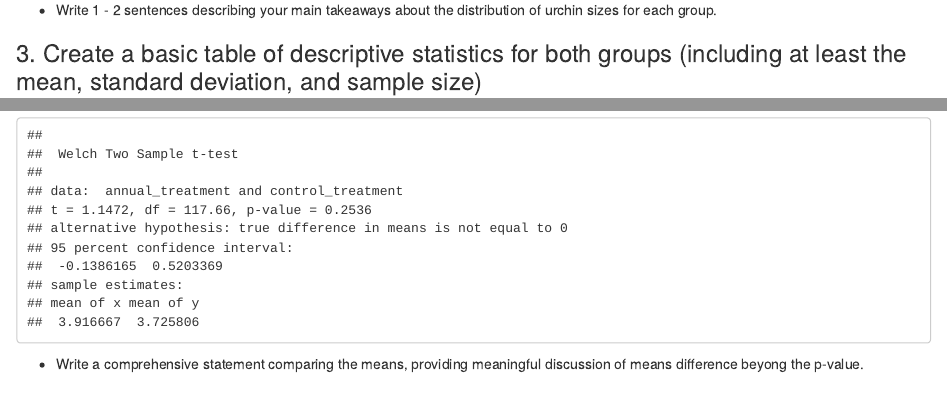
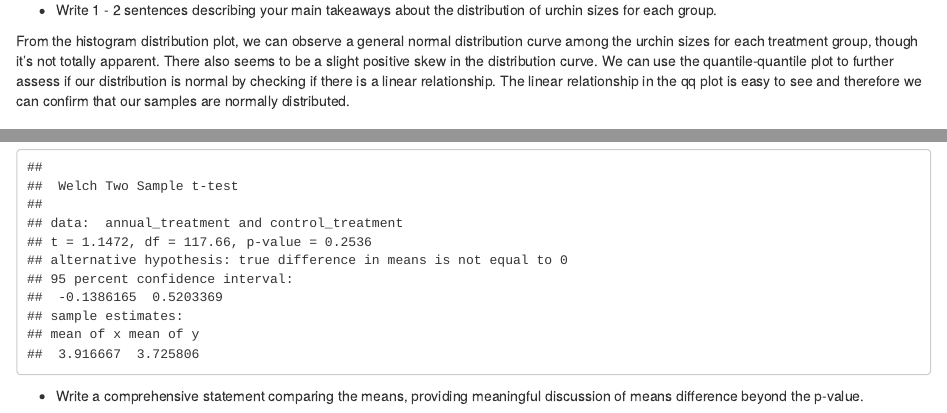
Before and after one commit to Craigtstuart/a3_task3-task4-CS, an R Markdown document (src/a3_task4_craig_stuart.Rmd): the page in a window 1100 px wide, from 2320 px down before the commit and from 2360 px down after it, so that both start at the same text, and a second part further down, joined at a grey line. The pictures show the output file src/a3_task4_craig_stuart.html that the author committed with the source, opened offline.

Commit message:
Explanation edits

````diff
--- a/src/a3_task4_craig_stuart.Rmd
+++ b/src/a3_task4_craig_stuart.Rmd
@@ -62,7 +62,7 @@
 
 - Write 1 - 2 sentences describing your main takeaways about the distribution of urchin sizes for each group.
 
-
+From the histogram distribution plot, we can observe a general normal distribution curve among the urchin sizes for each treatment group, though it's not totally apparent. There also seems to be a slight positive skew in the distribution curve. We can use the quantile-quantile plot to further assess if our distribution is normal by checking if there is a linear relationship. The linear relationship in the qq plot is easy to see and therefore we can confirm that our samples are normally distributed.
 
 
 ### 3. Create a basic table of descriptive statistics for both groups (including at least the mean, standard deviation, and sample size)
@@ -94,4 +94,4 @@
 t.test(x = annual_treatment, y = control_treatment)
 ```
 
-- Write a comprehensive statement comparing the means, providing meaningful discussion of means difference beyong the p-value.
+- Write a comprehensive statement comparing the means, providing meaningful discussion of means difference beyond the p-value.
````
Also changed, not shown: src/a3_task4_craig_stuart.html.
